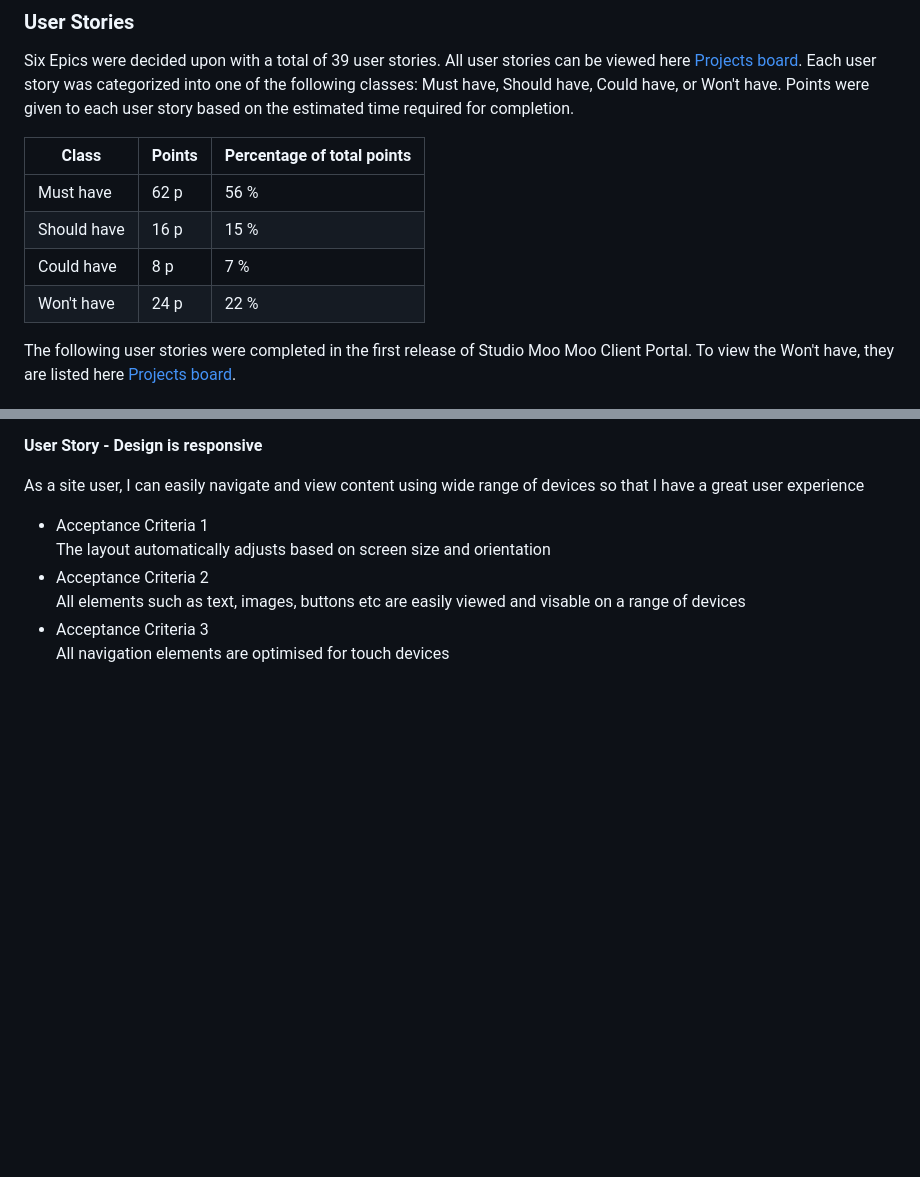
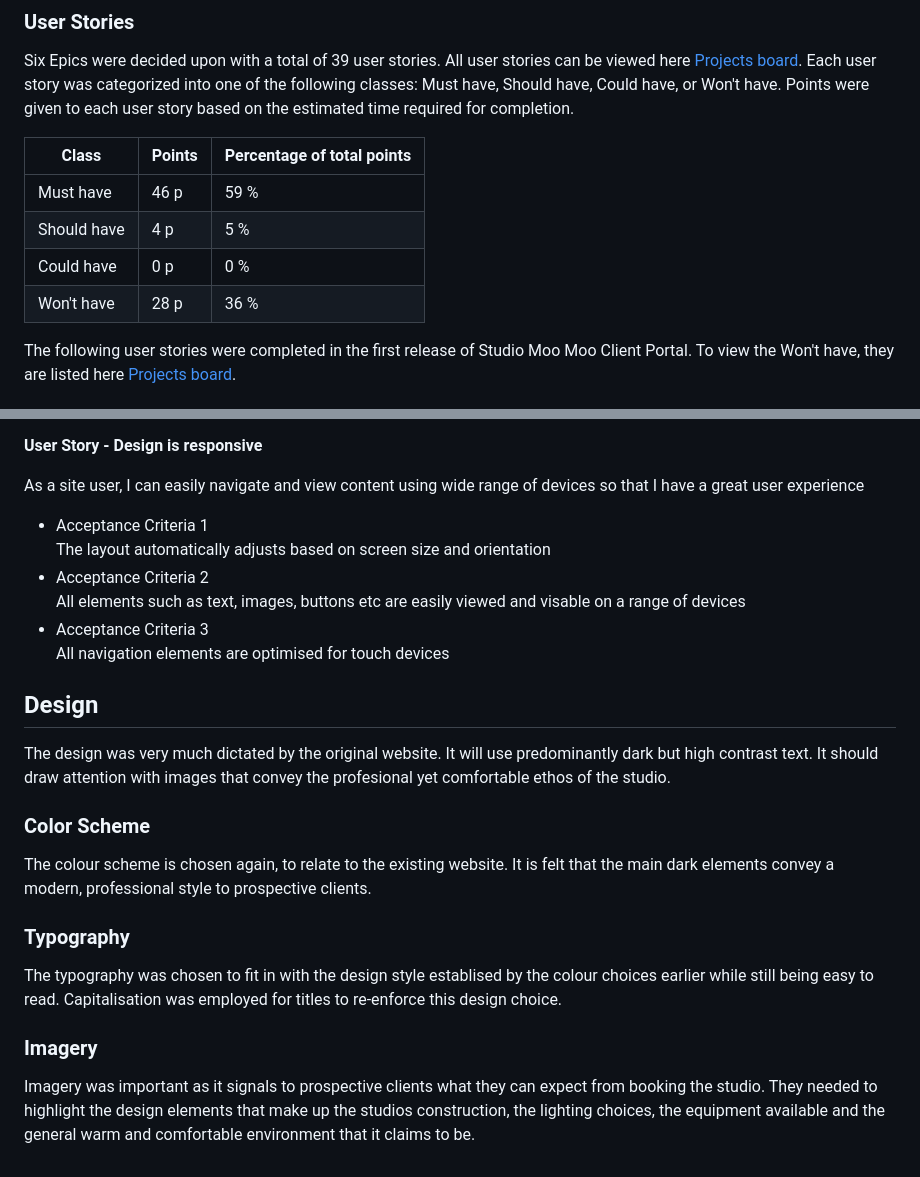
Before and after one commit to astro-mat/StudioMooMooPortal_PP4, a Markdown page: README.md, 2 parts joined by grey strips. Drawn GitHub-style; blank space fills up the shorter version.

```diff
--- a/README.md
+++ b/README.md
@@ -27,10 +27,10 @@ Six Epics were decided upon with a total of 39 user stories. All user stories ca
 
 | Class | Points | Percentage of total points |
 | -------------- | --------- | --------------- |
-| Must have | 62 p | 56 % |
-| Should have | 16 p | 15 % |
-| Could have | 8 p | 7 % |
-| Won't have | 24 p | 22 % |
+| Must have | 46 p | 59 % |
+| Should have | 4 p | 5 % |
+| Could have | 0 p | 0 % |
+| Won't have | 28 p | 36 % |
 
 The following user stories were completed in the first release of Studio Moo Moo Client Portal. To view the Won't have, they are listed here [Projects board](https://github.com/users/astro-mat/projects/2/views/1).
 
@@ -195,6 +149,22 @@ The layout automatically adjusts based on screen size and orientation
 All elements such as text, images, buttons etc are easily viewed and visable on a range of devices
 - Acceptance Criteria 3
 All navigation elements are optimised for touch devices
+
+## Design
+
+The design was very much dictated by the original website. It will use predominantly dark but high contrast text. It should draw attention with images that convey the profesional yet comfortable ethos of the studio.
+
+### Color Scheme
+
+The colour scheme is chosen again, to relate to the existing website. It is felt that the main dark elements convey a modern, professional style to prospective clients.
+
+### Typography
+
+The typography was chosen to fit in with the design style establised by the colour choices earlier while still being easy to read. Capitalisation was employed for titles to re-enforce this design choice.
+
+### Imagery
+
+Imagery was important as it signals to prospective clients what they can expect from booking the studio. They needed to highlight the design elements that make up the studios construction, the lighting choices, the equipment available and the general warm and comfortable environment that it claims to be.
 
 
 
```
Also changed, not shown: other parts of README.md (+0 -46 lines).
